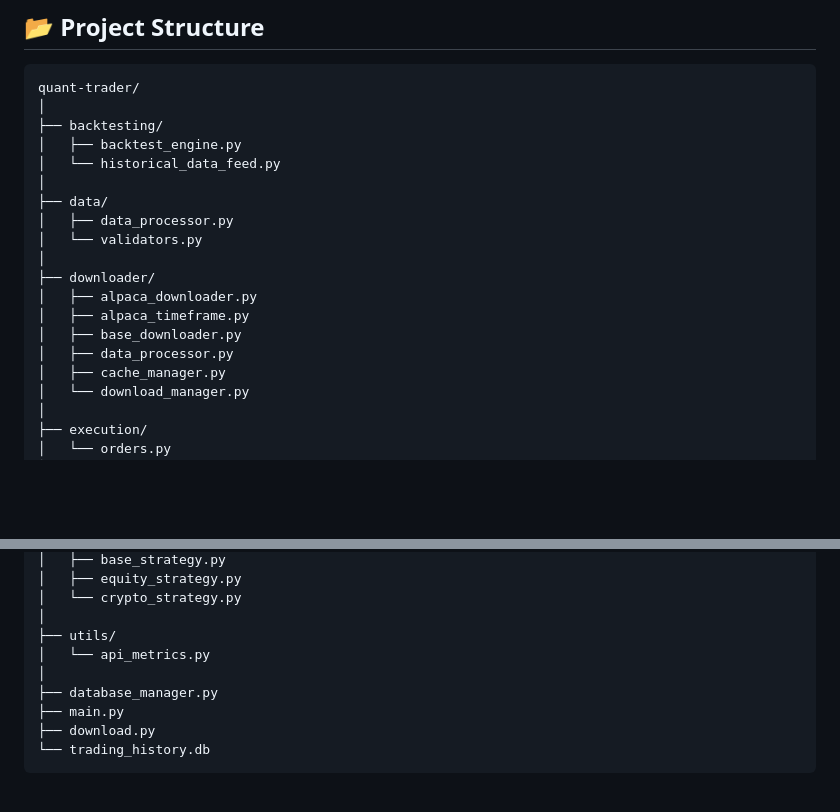
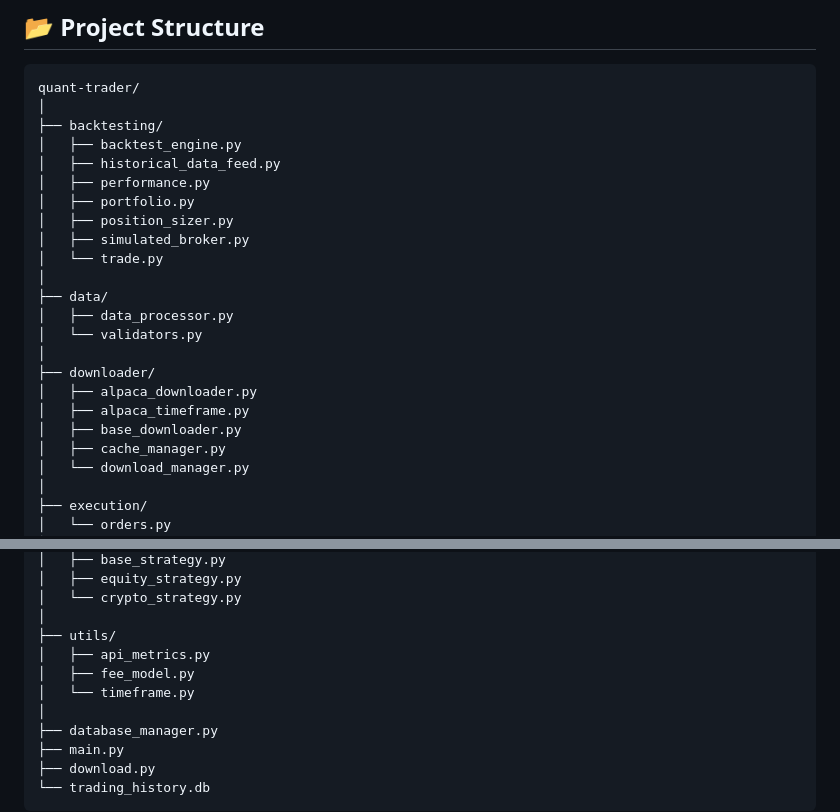
Before and after one commit to ptdriscoll/quant-trader, a Markdown page: README.md, 2 parts joined by grey strips. Drawn GitHub-style; blank space fills up the shorter version.

Commit message:
Update project directory reference

```diff
--- a/README.md
+++ b/README.md
@@ -27,7 +27,12 @@ quant-trader/
 │
 ├── backtesting/
 │   ├── backtest_engine.py
-│   └── historical_data_feed.py
+│   ├── historical_data_feed.py
+│   ├── performance.py
+│   ├── portfolio.py
+│   ├── position_sizer.py
+│   ├── simulated_broker.py
+│   └── trade.py
 │
 ├── data/
 │   ├── data_processor.py
@@ -37,7 +42,6 @@ quant-trader/
 │   ├── alpaca_downloader.py
 │   ├── alpaca_timeframe.py
 │   ├── base_downloader.py
-│   ├── data_processor.py
 │   ├── cache_manager.py
 │   └── download_manager.py
 │
@@ -61,7 +65,9 @@ quant-trader/
 │   └── crypto_strategy.py
 │
 ├── utils/
-│   └── api_metrics.py
+│   ├── api_metrics.py
+│   ├── fee_model.py
+│   └── timeframe.py
 │
 ├── database_manager.py
 ├── main.py
```
